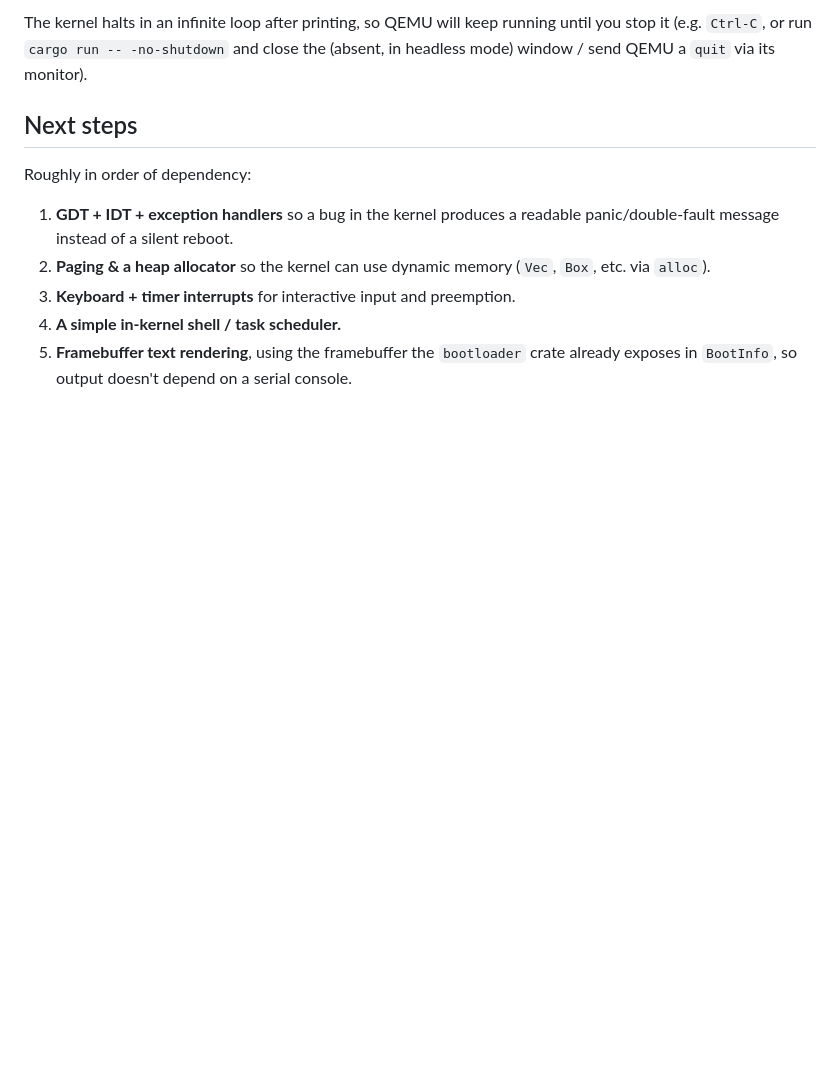
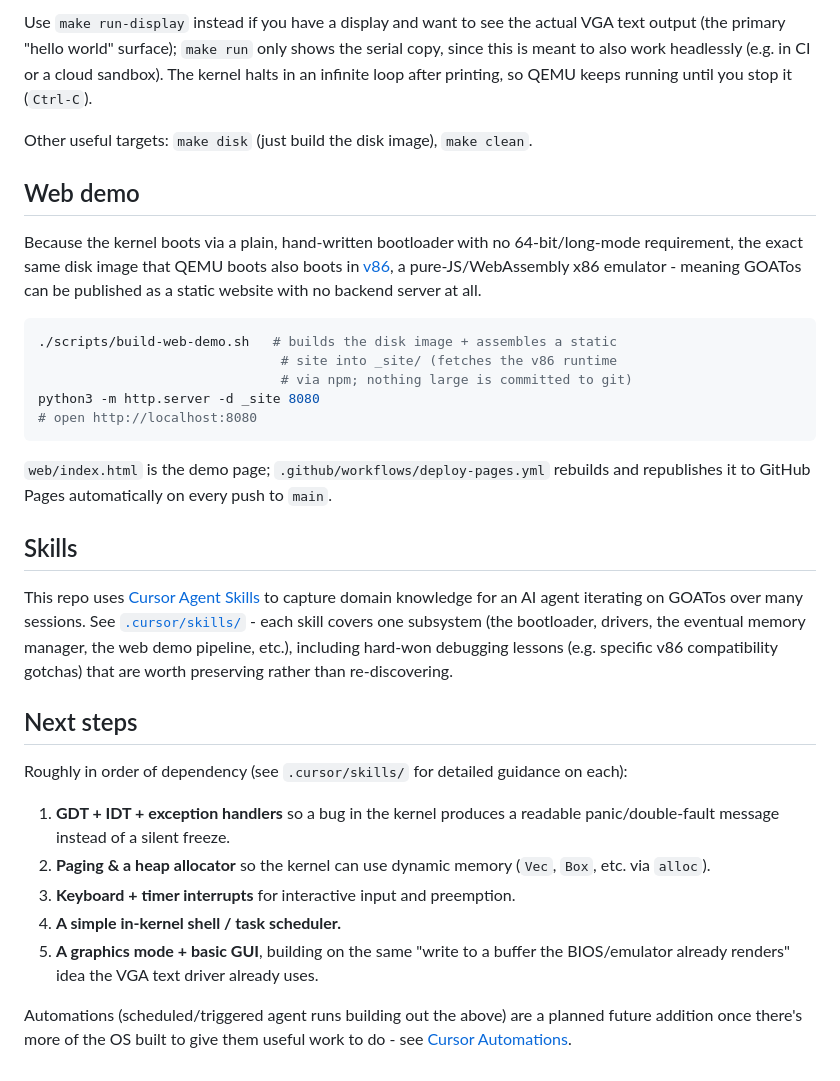
Before and after one commit to ZumbaKang/GOATos, a Markdown page: README.md, the part around one of its changes. Drawn GitHub-style; blank space fills up the shorter version.

````diff
--- a/README.md
+++ b/README.md
@@ -64,20 +81,58 @@ physical memory offset: Some(...)
 ```
 
-The kernel halts in an infinite loop after printing, so QEMU will keep
-running until you stop it (e.g. `Ctrl-C`, or run
-`cargo run -- -no-shutdown` and close the (absent, in headless mode) window /
-send QEMU a `quit` via its monitor).
+Use `make run-display` instead if you have a display and want to see the
+actual VGA text output (the primary "hello world" surface); `make run` only
+shows the serial copy, since this is meant to also work headlessly (e.g. in
+CI or a cloud sandbox). The kernel halts in an infinite loop after
+printing, so QEMU keeps running until you stop it (`Ctrl-C`).
+
+Other useful targets: `make disk` (just build the disk image), `make clean`.
+
+## Web demo
+
+Because the kernel boots via a plain, hand-written bootloader with no
+64-bit/long-mode requirement, the exact same disk image that QEMU boots
+also boots in [v86](https://github.com/copy/v86), a pure-JS/WebAssembly x86
+emulator - meaning GOATos can be published as a static website with no
+backend server at all.
+
+```bash
+./scripts/build-web-demo.sh   # builds the disk image + assembles a static
+                               # site into _site/ (fetches the v86 runtime
+                               # via npm; nothing large is committed to git)
+python3 -m http.server -d _site 8080
+# open http://localhost:8080
+```
+
+`web/index.html` is the demo page; `.github/workflows/deploy-pages.yml`
+rebuilds and republishes it to GitHub Pages automatically on every push to
+`main`.
+
+## Skills
+
+This repo uses [Cursor Agent Skills](https://cursor.com/docs/skills) to
+capture domain knowledge for an AI agent iterating on GOATos over many
+sessions. See [`.cursor/skills/`](.cursor/skills/) - each skill covers one
+subsystem (the bootloader, drivers, the eventual memory manager, the web
+demo pipeline, etc.), including hard-won debugging lessons (e.g. specific
+v86 compatibility gotchas) that are worth preserving rather than
+re-discovering.
 
 ## Next steps
 
-Roughly in order of dependency:
+Roughly in order of dependency (see `.cursor/skills/` for detailed guidance
+on each):
 
 1. **GDT + IDT + exception handlers** so a bug in the kernel produces a
-   readable panic/double-fault message instead of a silent reboot.
+   readable panic/double-fault message instead of a silent freeze.
 2. **Paging & a heap allocator** so the kernel can use dynamic memory
    (`Vec`, `Box`, etc. via `alloc`).
 3. **Keyboard + timer interrupts** for interactive input and preemption.
 4. **A simple in-kernel shell / task scheduler.**
-5. **Framebuffer text rendering**, using the framebuffer the `bootloader`
-   crate already exposes in `BootInfo`, so output doesn't depend on a serial
-   console.
+5. **A graphics mode + basic GUI**, building on the same "write to a
+   buffer the BIOS/emulator already renders" idea the VGA text driver
+   already uses.
+
+Automations (scheduled/triggered agent runs building out the above) are a
+planned future addition once there's more of the OS built to give them
+useful work to do - see [Cursor Automations](https://cursor.com/automations).
````
Also changed, not shown: other parts of README.md (+49 -32 lines).
